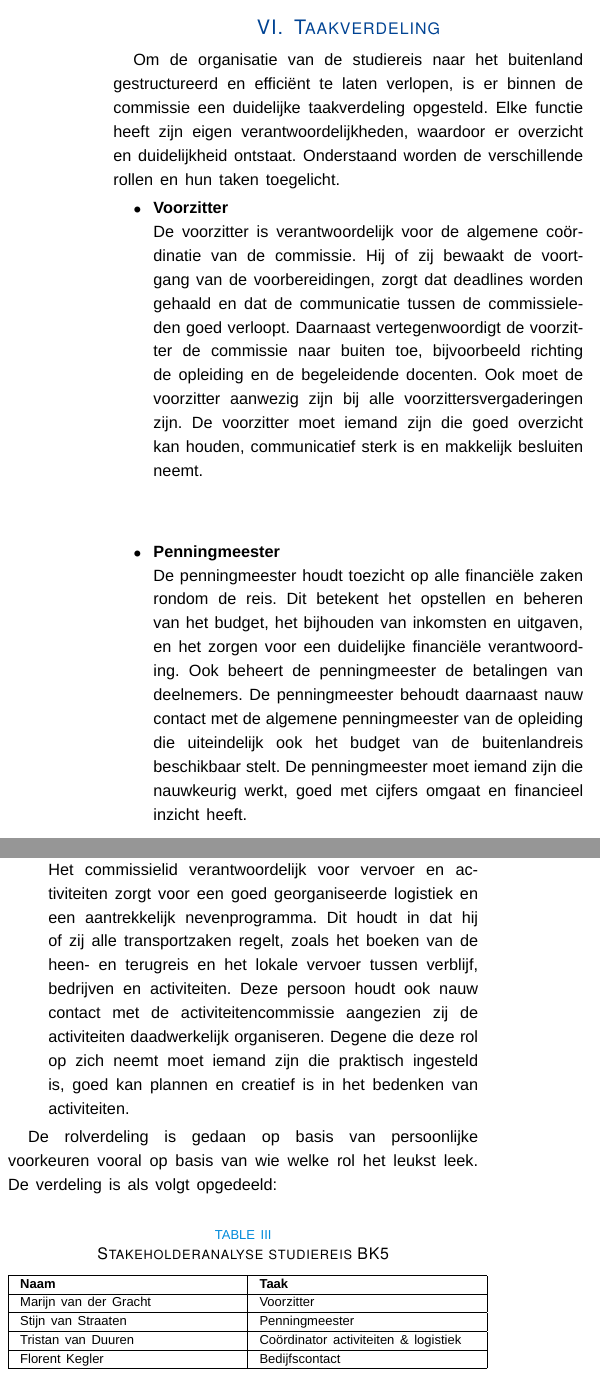
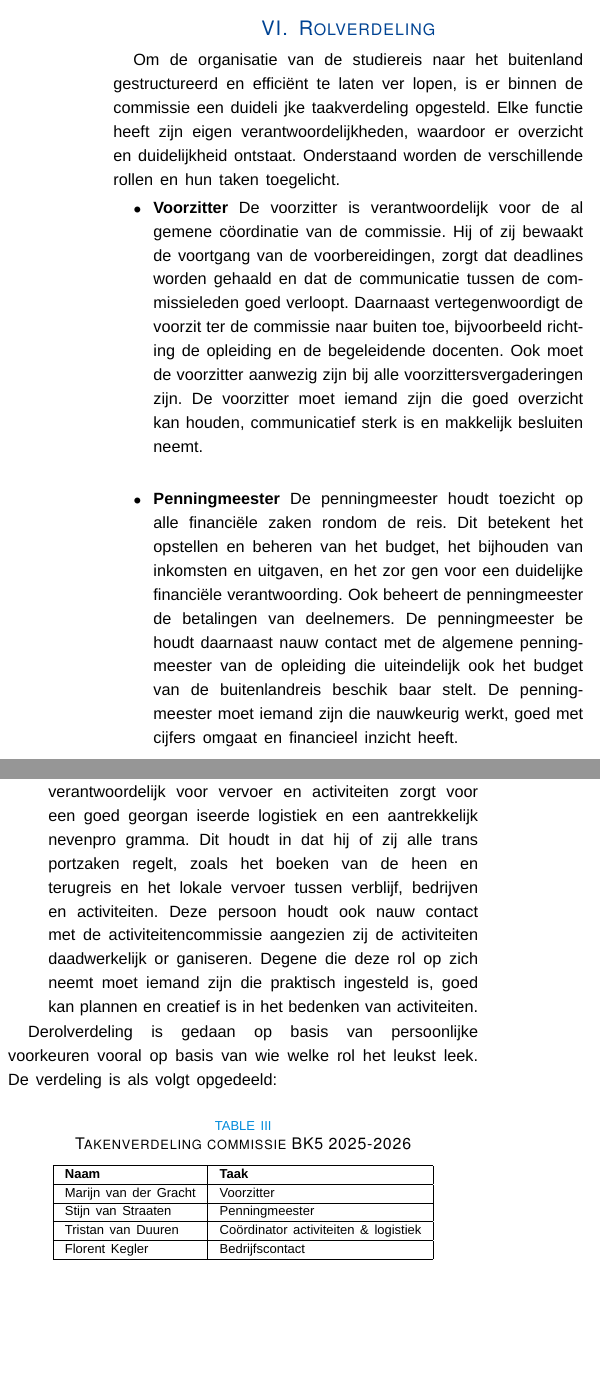
Before and after one commit to stormceesie/StudieReis1, a LaTeX document (StudieReis1.tex, which reads Taakverdeling.tex): two parts of the columns of page 6 of 11, joined at a grey line, cut so that both start at the same text, the shorter picture padded with empty space. Compiled offline with XeLaTeX; a missing font is replaced by an installed copy or a similar font.

Commit message:
Final version

```diff
--- a/Taakverdeling.tex
+++ b/Taakverdeling.tex
@@ -1,14 +1,40 @@
-\section{Taakverdeling}
-
-Om de organisatie van de studiereis naar het buitenland gestructureerd en efficiënt te laten verlopen, is er binnen de commissie een duidelijke taakverdeling opgesteld. Elke functie heeft zijn eigen verantwoordelijkheden, waardoor er overzicht en duidelijkheid ontstaat. Onderstaand worden de verschillende rollen en hun taken toegelicht.
+\section{Rolverdeling}
+Om de organisatie van de studiereis naar het
+buitenland gestructureerd en efficiënt te laten ver
+lopen, is er binnen de commissie een duideli
+jke taakverdeling opgesteld. Elke functie heeft zijn
+eigen verantwoordelijkheden, waardoor er overzicht
+en duidelijkheid ontstaat. Onderstaand worden de
+verschillende rollen en hun taken toegelicht.
 
 \begin{itemize}
-	\item \textbf{Voorzitter}
+	\item \textbf{Voorzitter} De voorzitter is verantwoordelijk voor de al
+	gemene cöordinatie van de commissie. Hij of zij
+	bewaakt de voortgang van de voorbereidingen,
+	zorgt dat deadlines worden gehaald en dat de
+	communicatie tussen de commissieleden goed
+	verloopt. Daarnaast vertegenwoordigt de voorzit
+	ter de commissie naar buiten toe, bijvoorbeeld
+	richting de opleiding en de begeleidende docenten.
+	Ook moet de voorzitter aanwezig zijn bij
+	alle voorzittersvergaderingen zijn. De voorzitter
+	moet iemand zijn die goed overzicht kan houden,
+	communicatief sterk is en makkelijk besluiten
+	neemt.
 
-	De voorzitter is verantwoordelijk voor de algemene coördinatie van de commissie. Hij of zij bewaakt de voortgang van de voorbereidingen, zorgt dat deadlines worden gehaald en dat de communicatie tussen de commissieleden goed verloopt. Daarnaast vertegenwoordigt de voorzitter de commissie naar buiten toe, bijvoorbeeld richting de opleiding en de begeleidende docenten. Ook moet de voorzitter aanwezig zijn bij alle voorzittersvergaderingen zijn. De voorzitter moet iemand zijn die goed overzicht kan houden, communicatief sterk is en makkelijk besluiten neemt.
+	\vspace{0.5cm}
 
-	\vspace{1cm}
+	\item \textbf{Penningmeester} De penningmeester houdt toezicht op alle financiële zaken rondom de reis. Dit betekent
+	het opstellen en beheren van het budget, het
+	bijhouden van inkomsten en uitgaven, en het zor
+	gen voor een duidelijke financiële verantwoording.
+	Ook beheert de penningmeester de betalingen van deelnemers.
+	De penningmeester be
+	houdt daarnaast nauw contact met de algemene penningmeester van de opleiding die uiteindelijk
+	ook het budget van de buitenlandreis beschik
+	baar stelt. De penningmeester moet iemand zijn
+	die nauwkeurig werkt, goed met cijfers omgaat
+	en financieel inzicht heeft.
 
-	\item \textbf{Penningmeester}
+	\newpage
 
-	De penningmeester houdt toezicht op alle financiële zaken rondom de reis. Dit betekent het opstellen en beheren van het budget, het bijhouden van inkomsten en uitgaven, en het zorgen voor een duidelijke financiële verantwoording. Ook beheert de penningmeester de betalingen van deelnemers. De penningmeester behoudt daarnaast nauw contact met de algemene penningmeester van de opleiding die uiteindelijk ook het budget van de buitenlandreis beschikbaar stelt. De penningmeester moet iemand zijn die nauwkeurig werkt, goed met cijfers omgaat en financieel inzicht heeft.
@@ -15 +53,2 @@ Om de organisatie van de studiereis naar het buitenland gestructureerd en effici
 
+	\vspace{0.5cm}
@@ -17,32 +55,38 @@ Om de organisatie van de studiereis naar het buitenland gestructureerd en effici
 
-	\item \textbf{Bedrijfscontact}
-
-	Het commissielid verantwoordelijk voor bedrijfscontact onderhoudt de communicatie met de bedrijven die tijdens de reis worden bezocht. Deze persoon legt het eerste contact, plant afspraken in en bevestigt de bezoekmomenten. Ook zorgt hij of zij ervoor dat bedrijven tijdig alle benodigde informatie ontvangen en dat het programma inhoudelijk aansluit bij de doelen van de studiereis. Ook moet er samengewerkt worden met de rol logistiek aangezien er vervoer moet komen naar het bedrijf. Degene die bedrijfscontact op zich neemt moet iemand zijn die vlot kan communiceren, zakelijk correct is en niet bang is om bedrijven te benaderen.
-
-	\vspace{1cm}
-
-	\item \textbf{Coördinator activiteiten \& logistiek}
-
-	Het commissielid verantwoordelijk voor vervoer en activiteiten zorgt voor een goed georganiseerde logistiek en een aantrekkelijk nevenprogramma. Dit houdt in dat hij of zij alle transportzaken regelt, zoals het boeken van de heen- en terugreis en het lokale vervoer tussen verblijf, bedrijven en activiteiten. Deze persoon houdt ook nauw contact met de activiteitencommissie aangezien zij de activiteiten daadwerkelijk organiseren. Degene die deze rol op zich neemt moet iemand zijn die praktisch ingesteld is, goed kan plannen en creatief is in het bedenken van activiteiten.
+	\item \textbf{Cöordinator activiteiten \& logistiek} Het commissielid verantwoordelijk voor vervoer
+	en activiteiten zorgt voor een goed georgan
+	iseerde logistiek en een aantrekkelijk nevenpro
+	gramma. Dit houdt in dat hij of zij alle trans
+	portzaken regelt, zoals het boeken van de heen
+	en terugreis en het lokale vervoer tussen verblijf,
+	bedrijven en activiteiten. Deze persoon houdt
+	ook nauw contact met de activiteitencommissie
+	aangezien zij de activiteiten daadwerkelijk or
+	ganiseren. Degene die deze rol op zich neemt
+	moet iemand zijn die praktisch ingesteld is, goed
+	kan plannen en creatief is in het bedenken van
+	activiteiten.
 \end{itemize}
 
-De rolverdeling is gedaan op basis van persoonlijke voorkeuren vooral op basis van wie welke rol het leukst leek. De verdeling is als volgt opgedeeld:
+Derolverdeling is gedaan op basis van persoonlijke
+voorkeuren vooral op basis van wie welke rol het
+leukst leek. De verdeling is als volgt opgedeeld:
 
 \begin{table}[h!]
 	\centering
-	\caption{Stakeholderanalyse studiereis BK5}
-	\label{tab:taakverdeling}
-	\begin{tabular}{|p{3.8cm}|p{3.8cm}|}
+	\caption{Takenverdeling commissie BK5 2025-2026}
+	\label{tab:takenverdeling}
+	\begin{tabular}{|l|l|}
 		\hline
-		\textbf{Naam} & \textbf{Taak}\\
+		\textbf{Naam} & \textbf{Taak} \\
 		\hline
-		Marijn van der Gracht & Voorzitter\\
+		Marijn van der Gracht & Voorzitter \\
 		\hline
-		Stijn van Straaten & Penningmeester\\
+		Stijn van Straaten & Penningmeester \\
 		\hline
-		Tristan van Duuren & Coördinator activiteiten \& logistiek\\
+		Tristan van Duuren & Coördinator activiteiten \& logistiek \\
 		\hline
-		Florent Kegler & Bedijfscontact\\
+		Florent Kegler & Bedrijfscontact \\
 		\hline
 	\end{tabular}
 \end{table}
```
Also changed, not shown: KostenEnBaten.tex (+6 -4 lines), Taakverdeling.tex (13 more changed lines).
